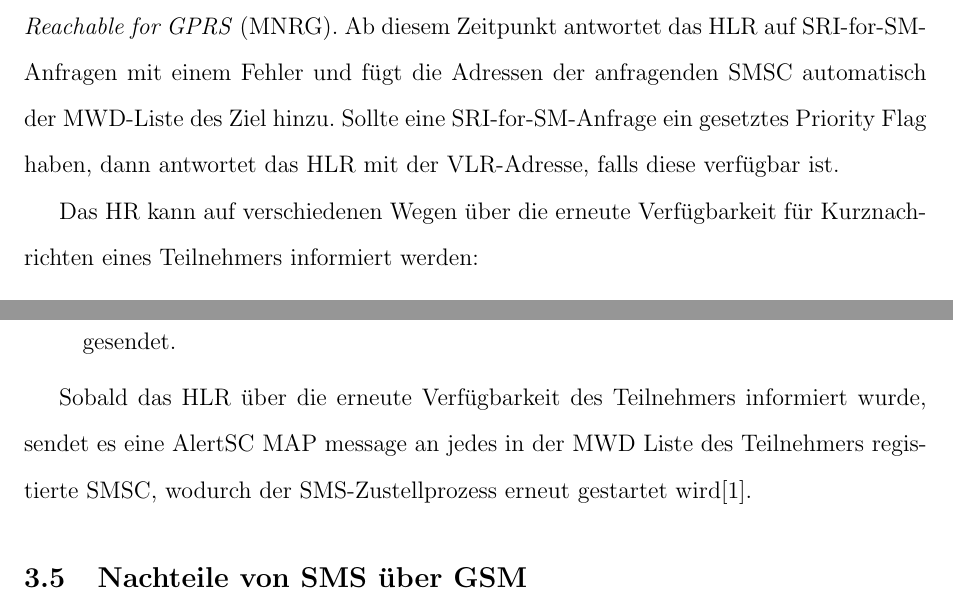
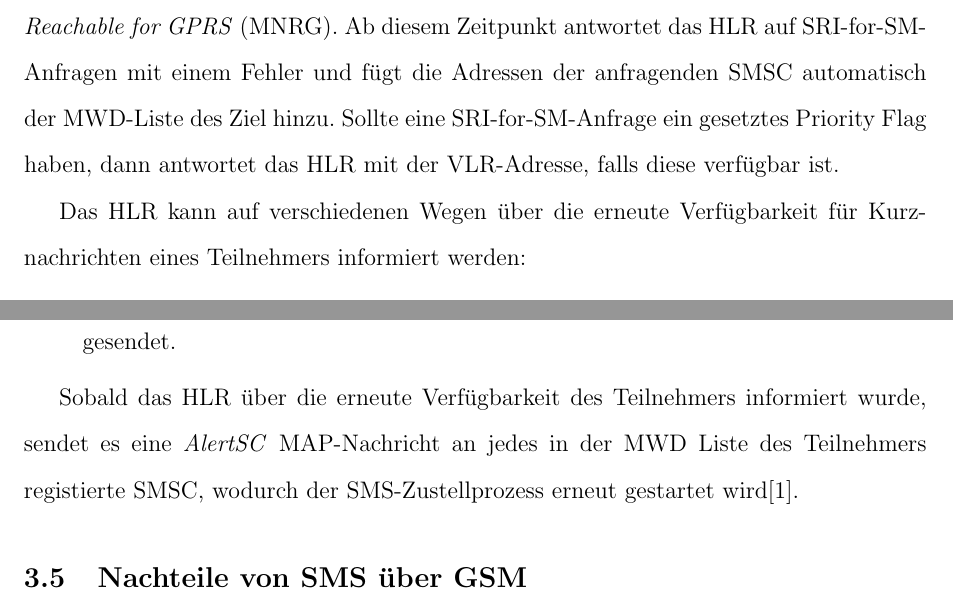
Before and after one commit to menski/Mobilkommunikation, a LaTeX paper (paper.tex): two parts of page 9 of 20, joined at a grey line, cut so that both start at the same text. Compiled offline with pdfLaTeX.

Commit message:
fixed typos

```diff
--- a/paper.tex
+++ b/paper.tex
@@ -272,7 +272,7 @@ einem Fehler und fügt die Adressen der anfragenden SMSC automatisch der MWD-Lis
 eine SRI-for-SM-Anfrage ein gesetztes Priority Flag haben, dann antwortet das HLR mit der VLR-Adresse,
 falls diese verfügbar ist.
 
-Das HR kann auf verschiedenen Wegen über die erneute Verfügbarkeit für Kurznachrichten eines Teilnehmers
+Das HLR kann auf verschiedenen Wegen über die erneute Verfügbarkeit für Kurznachrichten eines Teilnehmers
 informiert werden:
 \begin{itemize}
     \item Der Teilnehmer wurde vom Netzwerk getrennt. Eine Neuverbindung löst ein Location Update beim
@@ -284,8 +284,8 @@ informiert werden:
     wird eine Ready-for-SM-Nachricht vom VMSC/VLR an das HLR gesendet.
 \end{itemize}
 
-Sobald das HLR über die erneute Verfügbarkeit des Teilnehmers informiert wurde, sendet es eine AlertSC
-MAP message an jedes in der MWD Liste des Teilnehmers registierte SMSC, wodurch der SMS-Zustellprozess
+Sobald das HLR über die erneute Verfügbarkeit des Teilnehmers informiert wurde, sendet es eine \textit{AlertSC}
+MAP-Nachricht an jedes in der MWD Liste des Teilnehmers registierte SMSC, wodurch der SMS-Zustellprozess
 erneut gestartet wird\cite{3gpp:map}.
 
 % \subsection{Message aggregators}
```
Also changed, not shown: paper.tex (9 more changed lines).
